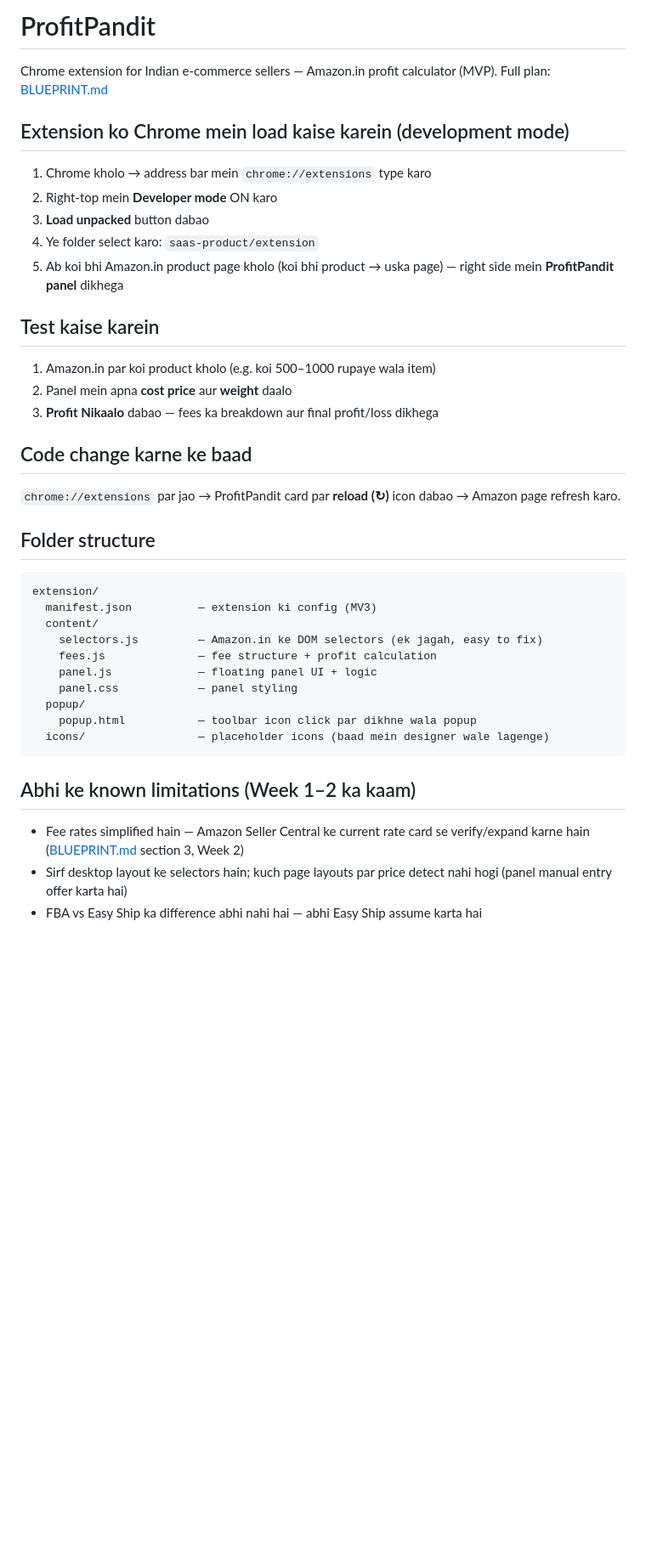
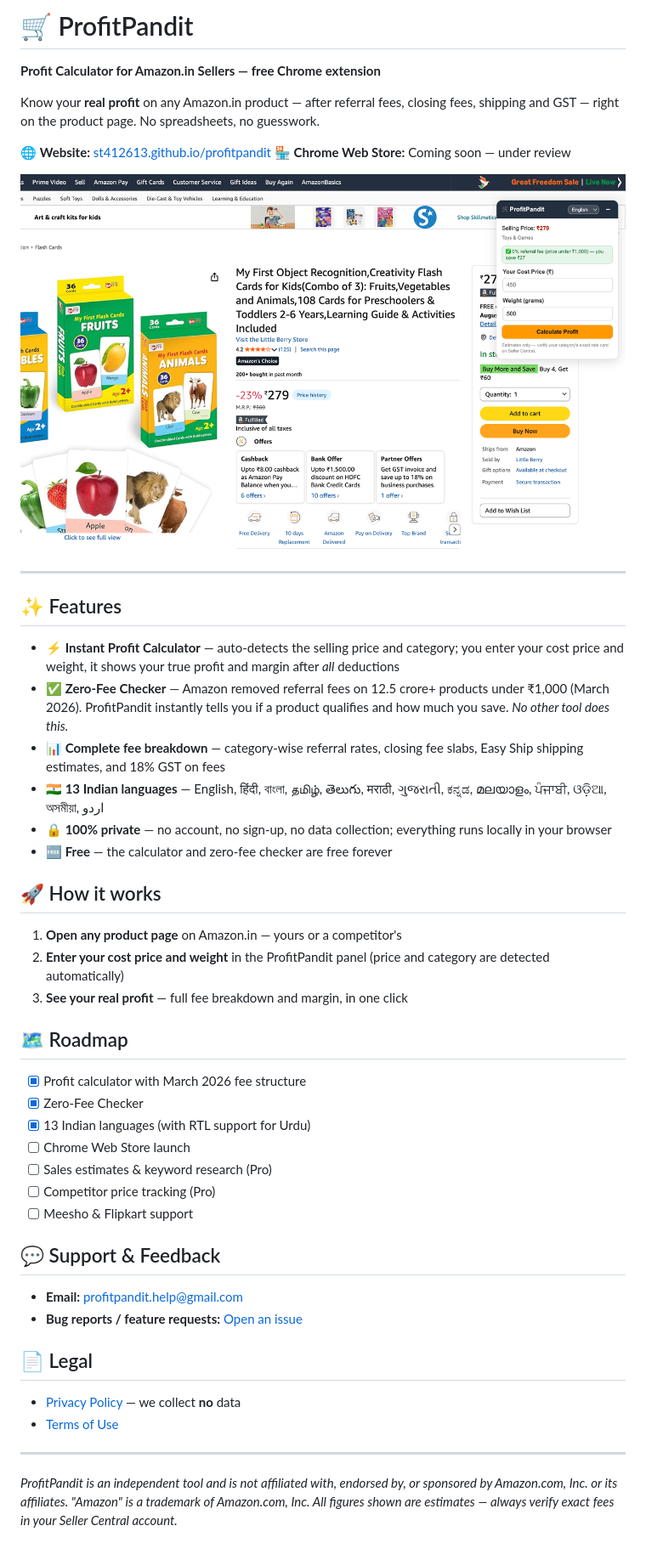
Before and after one commit to st412613/profitpandit, a Markdown page: README.md, the part around the change. Shown: that part at 85% size. GitHub-like rendering; pictures changed too: screenshot-hero.png (added); blank space fills up the shorter version.

````diff
--- a/README.md
+++ b/README.md
@@ -1,47 +1,51 @@
-# ProfitPandit
+# 🛒 ProfitPandit
 
-Chrome extension for Indian e-commerce sellers — Amazon.in profit calculator (MVP).
-Full plan: [BLUEPRINT.md](BLUEPRINT.md)
+**Profit Calculator for Amazon.in Sellers — free Chrome extension**
 
-## Extension ko Chrome mein load kaise karein (development mode)
+Know your **real profit** on any Amazon.in product — after referral fees, closing fees, shipping and GST — right on the product page. No spreadsheets, no guesswork.
 
-1. Chrome kholo → address bar mein `chrome://extensions` type karo
-2. Right-top mein **Developer mode** ON karo
-3. **Load unpacked** button dabao
-4. Ye folder select karo: `saas-product/extension`
-5. Ab koi bhi Amazon.in product page kholo (koi bhi product → uska page) —
-   right side mein **ProfitPandit panel** dikhega
+🌐 **Website:** [st412613.github.io/profitpandit](https://st412613.github.io/profitpandit/)
+🏪 **Chrome Web Store:** Coming soon — under review
 
-## Test kaise karein
+![ProfitPandit in action](screenshot-hero.png)
 
-1. Amazon.in par koi product kholo (e.g. koi 500–1000 rupaye wala item)
-2. Panel mein apna **cost price** aur **weight** daalo
-3. **Profit Nikaalo** dabao — fees ka breakdown aur final profit/loss dikhega
+---
 
-## Code change karne ke baad
+## ✨ Features
 
-`chrome://extensions` par jao → ProfitPandit card par **reload (↻)** icon dabao →
-Amazon page refresh karo.
+- **⚡ Instant Profit Calculator** — auto-detects the selling price and category; you enter your cost price and weight, it shows your true profit and margin after *all* deductions
+- **✅ Zero-Fee Checker** — Amazon removed referral fees on 12.5 crore+ products under ₹1,000 (March 2026). ProfitPandit instantly tells you if a product qualifies and how much you save. *No other tool does this.*
+- **📊 Complete fee breakdown** — category-wise referral rates, closing fee slabs, Easy Ship shipping estimates, and 18% GST on fees
+- **🇮🇳 13 Indian languages** — English, हिंदी, বাংলা, தமிழ், తెలుగు, मराठी, ગુજરાતી, ಕನ್ನಡ, മലയാളം, ਪੰਜਾਬੀ, ଓଡ଼ିଆ, অসমীয়া, اردو
+- **🔒 100% private** — no account, no sign-up, no data collection; everything runs locally in your browser
+- **🆓 Free** — the calculator and zero-fee checker are free forever
 
-## Folder structure
+## 🚀 How it works
 
-```
-extension/
-  manifest.json          — extension ki config (MV3)
-  content/
-    selectors.js         — Amazon.in ke DOM selectors (ek jagah, easy to fix)
-    fees.js              — fee structure + profit calculation
-    panel.js             — floating panel UI + logic
-    panel.css            — panel styling
-  popup/
-    popup.html           — toolbar icon click par dikhne wala popup
-  icons/                 — placeholder icons (baad mein designer wale lagenge)
-```
+1. **Open any product page** on Amazon.in — yours or a competitor's
+2. **Enter your cost price and weight** in the ProfitPandit panel (price and category are detected automatically)
+3. **See your real profit** — full fee breakdown and margin, in one click
 
-## Abhi ke known limitations (Week 1–2 ka kaam)
+## 🗺️ Roadmap
 
-- Fee rates simplified hain — Amazon Seller Central ke current rate card se
-  verify/expand karne hain ([BLUEPRINT.md](BLUEPRINT.md) section 3, Week 2)
-- Sirf desktop layout ke selectors hain; kuch page layouts par price detect
-  nahi hogi (panel manual entry offer karta hai)
-- FBA vs Easy Ship ka difference abhi nahi hai — abhi Easy Ship assume karta hai
+- [x] Profit calculator with March 2026 fee structure
+- [x] Zero-Fee Checker
+- [x] 13 Indian languages (with RTL support for Urdu)
+- [ ] Chrome Web Store launch
+- [ ] Sales estimates & keyword research (Pro)
+- [ ] Competitor price tracking (Pro)
+- [ ] Meesho & Flipkart support
+
+## 💬 Support & Feedback
+
+- **Email:** [profitpandit.help@gmail.com](mailto:profitpandit.help@gmail.com)
+- **Bug reports / feature requests:** [Open an issue](../../issues)
+
+## 📄 Legal
+
+- [Privacy Policy](https://st412613.github.io/profitpandit/privacy.html) — we collect **no** data
+- [Terms of Use](https://st412613.github.io/profitpandit/terms.html)
+
+---
+
+*ProfitPandit is an independent tool and is not affiliated with, endorsed by, or sponsored by Amazon.com, Inc. or its affiliates. "Amazon" is a trademark of Amazon.com, Inc. All figures shown are estimates — always verify exact fees in your Seller Central account.*
````
Also changed, not shown: 1 other file.
